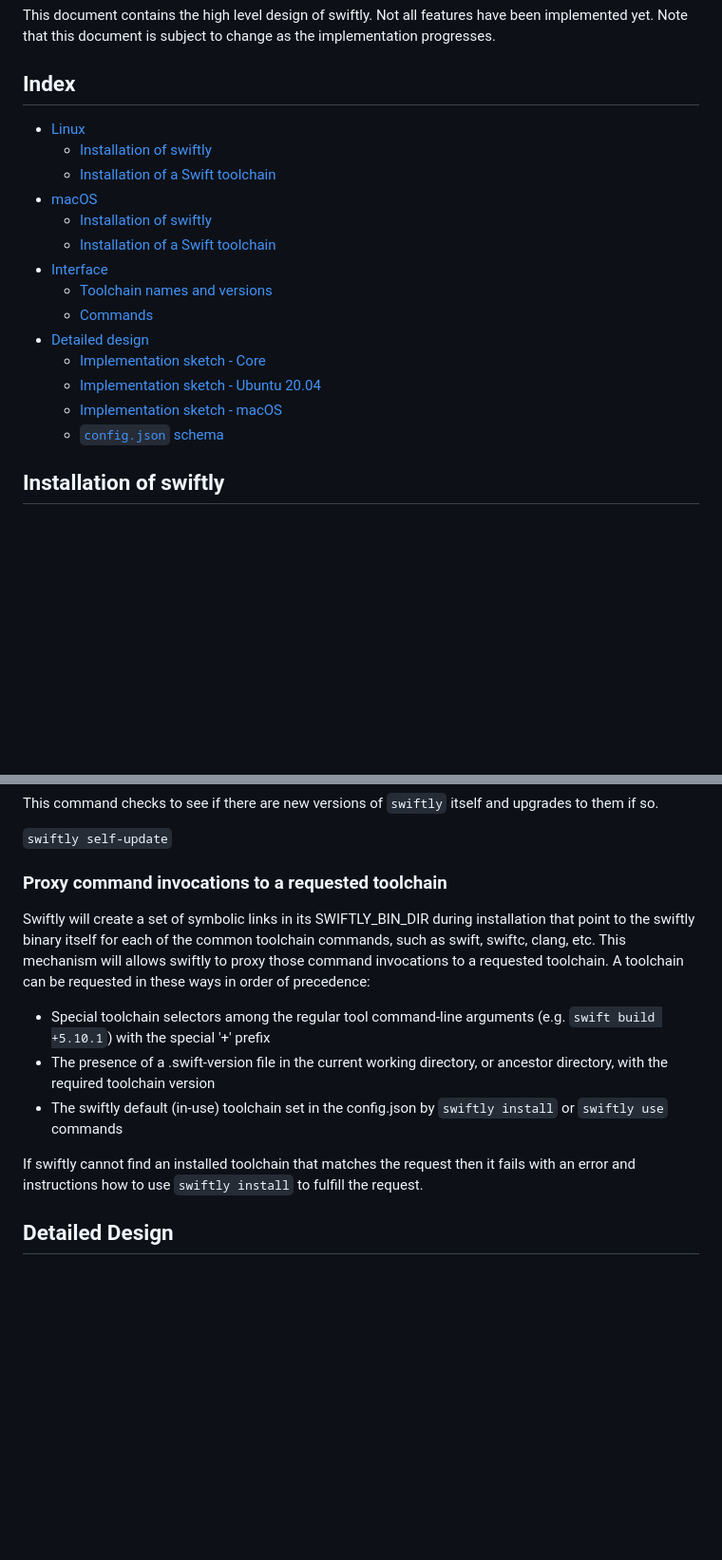
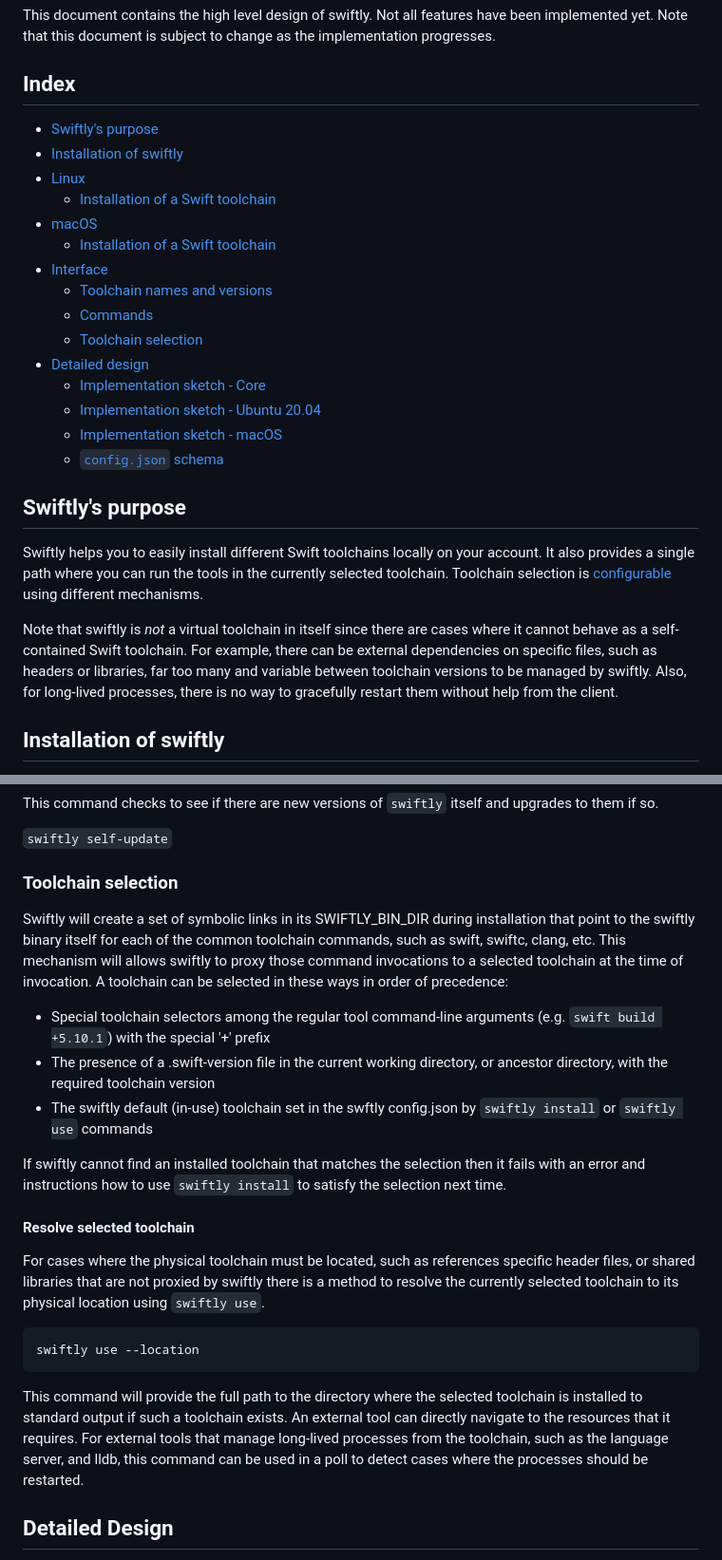
Before and after one commit to swiftlang/swiftly, a Markdown page: DESIGN.md, 2 parts joined by grey strips. Shown: that part at 95% size. Drawn GitHub-style; blank space fills up the shorter version.

Commit message:
provide a mechanism to find the currently in-use toolchain physical location
clarify the boundaries of the swiftly toolchain abstraction and elaborate on how to work around them

````diff
--- a/DESIGN.md
+++ b/DESIGN.md
@@ -4,20 +4,27 @@ This document contains the high level design of swiftly. Not all features have b
 
 ## Index
 
+- [Swiftly's purpose](#swiftlys-purpose)
+- [Installation of swiftly](#installation-of-switly)
 - [Linux](#linux)
-  - [Installation of swiftly](#installation-of-swiftly)
   - [Installation of a Swift toolchain](#installation-of-a-swift-toolchain)
 - [macOS](#macos)
-  - [Installation of swiftly](#installation-of-swiftly-1)
   - [Installation of a Swift toolchain](#installation-of-a-swift-toolchain-1)
 - [Interface](#interface)
   - [Toolchain names and versions](#toolchain-names-and-versions)
   - [Commands](#commands)
+  - [Toolchain selection](#toolchain-selection)
 - [Detailed design](#detailed-design)
   - [Implementation sketch - Core](#implementation-sketch---core)
   - [Implementation sketch - Ubuntu 20.04](#implementation-sketch---ubuntu-2004)
   - [Implementation sketch - macOS](#implementation-sketch---macos)
   - [`config.json` schema](#configjson-schema)
+
+## Swiftly's purpose
+
+Swiftly helps you to easily install different Swift toolchains locally on your account. It also provides a single path where you can run the tools in the currently selected toolchain. Toolchain selection is [configurable](#toolchain-selection) using different mechanisms.
+
+Note that swiftly is *not* a virtual toolchain in itself since there are cases where it cannot behave as a self-contained Swift toolchain. For example, there can be external dependencies on specific files, such as headers or libraries, far too many and variable between toolchain versions to be managed by swiftly. Also, for long-lived processes, there is no way to gracefully restart them without help from the client.
 
 ## Installation of swiftly
 
@@ -278,15 +285,25 @@ This command checks to see if there are new versions of `swiftly` itself and upg
 
 `swiftly self-update`
 
-### Proxy command invocations to a requested toolchain
+### Toolchain selection
 
-Swiftly will create a set of symbolic links in its SWIFTLY_BIN_DIR during installation that point to the swiftly binary itself for each of the common toolchain commands, such as swift, swiftc, clang, etc. This mechanism will allows swiftly to proxy those command invocations to a requested toolchain. A toolchain can be requested in these ways in order of precedence:
+Swiftly will create a set of symbolic links in its SWIFTLY_BIN_DIR during installation that point to the swiftly binary itself for each of the common toolchain commands, such as swift, swiftc, clang, etc. This mechanism will allows swiftly to proxy those command invocations to a selected toolchain at the time of invocation. A toolchain can be selected in these ways in order of precedence:
 
 * Special toolchain selectors among the regular tool command-line arguments (e.g. `swift build +5.10.1`) with the special '+' prefix
 * The presence of a .swift-version file in the current working directory, or ancestor directory, with the required toolchain version
-* The swiftly default (in-use) toolchain set in the config.json by `swiftly install` or `swiftly use` commands
+* The swiftly default (in-use) toolchain set in the swftly config.json by `swiftly install` or `swiftly use` commands
 
-If swiftly cannot find an installed toolchain that matches the request then it fails with an error and instructions how to use `swiftly install` to fulfill the request.
+If swiftly cannot find an installed toolchain that matches the selection then it fails with an error and instructions how to use `swiftly install` to satisfy the selection next time.
+
+#### Resolve selected toolchain
+
+For cases where the physical toolchain must be located, such as references specific header files, or shared libraries that are not proxied by swiftly there is a method to resolve the currently selected toolchain to its physical location using `swiftly use`.
+
+```
+swiftly use --location
+```
+
+This command will provide the full path to the directory where the selected toolchain is installed to standard output if such a toolchain exists. An external tool can directly navigate to the resources that it requires. For external tools that manage long-lived processes from the toolchain, such as the language server, and lldb, this command can be used in a poll to detect cases where the processes should be restarted.
 
 ## Detailed Design
 
````
